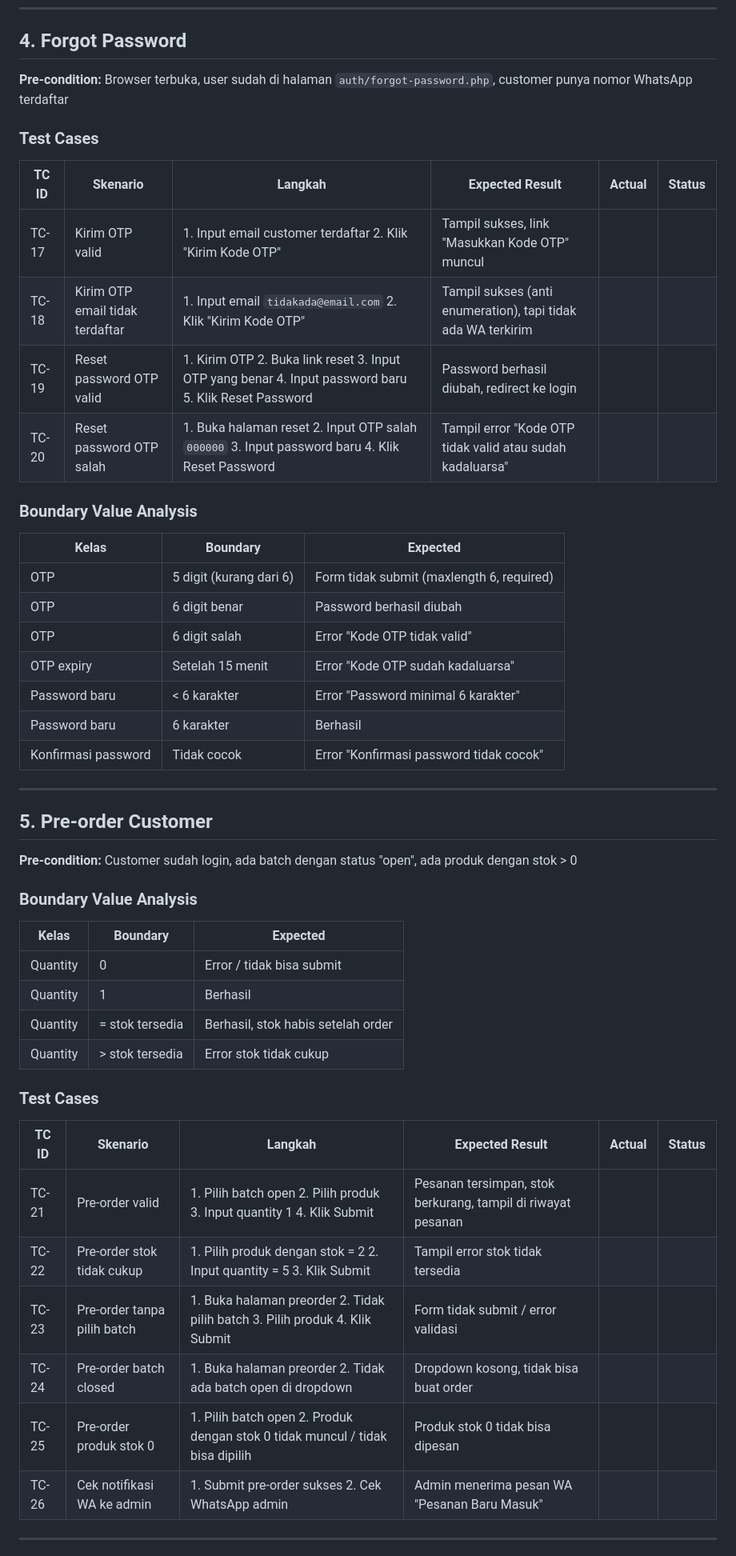
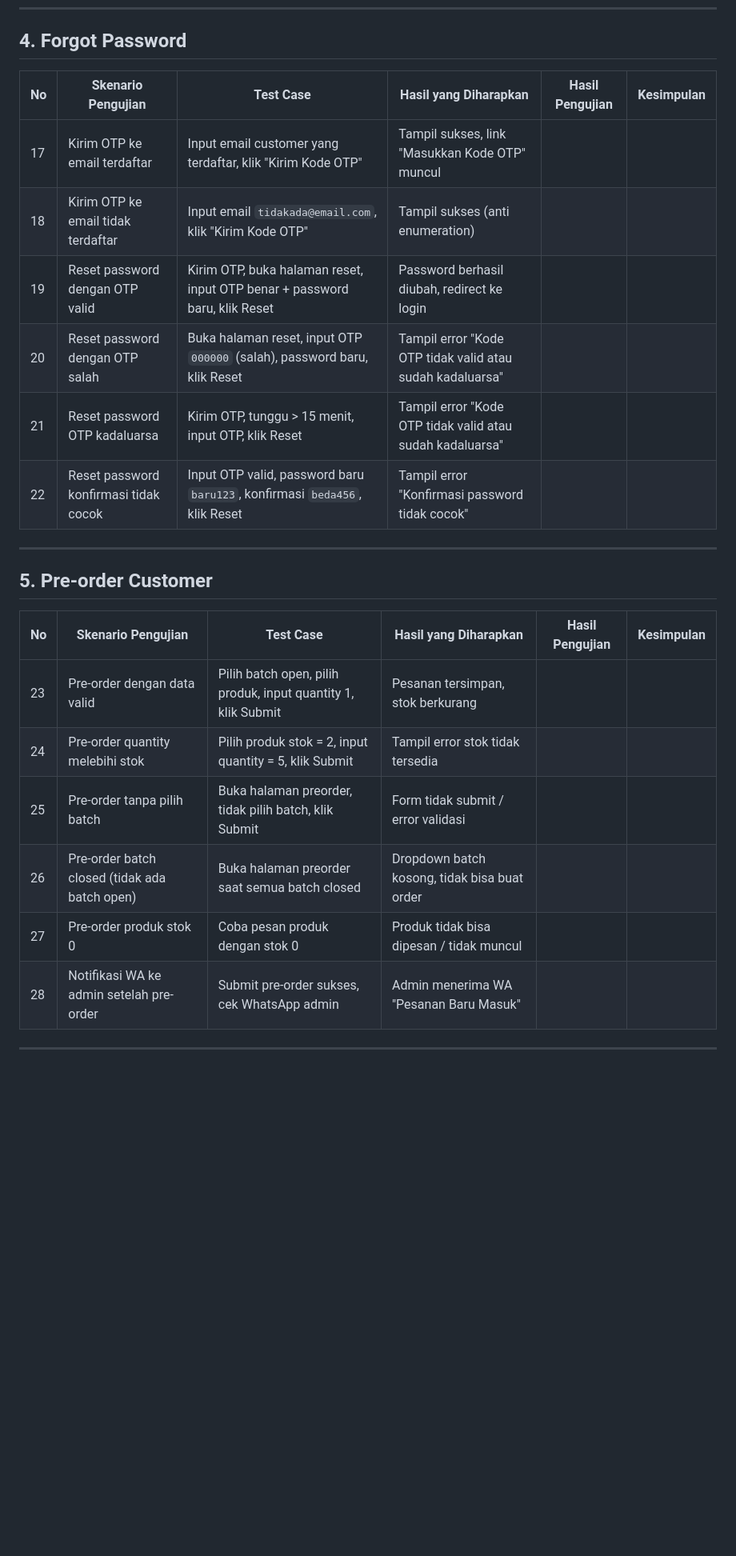
Before and after one commit to ucilmenangis/tefacanning-legacy, a Markdown page: docs/blackbox-testing.md, the part around one of its changes. Shown at 80% size. Drawn GitHub-style; blank space fills up the shorter version.

Commit message:
docs: update blackbox testing documentation

```diff
--- a/docs/blackbox-testing.md
+++ b/docs/blackbox-testing.md
@@ -104,54 +46,27 @@
 
 ## 4. Forgot Password
 
-**Pre-condition:** Browser terbuka, user sudah di halaman `auth/forgot-password.php`, customer punya nomor WhatsApp terdaftar
-
-### Test Cases
-
-| TC ID | Skenario | Langkah | Expected Result | Actual | Status |
-|-------|----------|---------|-----------------|--------|--------|
-| TC-17 | Kirim OTP valid | 1. Input email customer terdaftar 2. Klik "Kirim Kode OTP" | Tampil sukses, link "Masukkan Kode OTP" muncul | | |
-| TC-18 | Kirim OTP email tidak terdaftar | 1. Input email `tidakada@email.com` 2. Klik "Kirim Kode OTP" | Tampil sukses (anti enumeration), tapi tidak ada WA terkirim | | |
-| TC-19 | Reset password OTP valid | 1. Kirim OTP 2. Buka link reset 3. Input OTP yang benar 4. Input password baru 5. Klik Reset Password | Password berhasil diubah, redirect ke login | | |
-| TC-20 | Reset password OTP salah | 1. Buka halaman reset 2. Input OTP salah `000000` 3. Input password baru 4. Klik Reset Password | Tampil error "Kode OTP tidak valid atau sudah kadaluarsa" | | |
-
-### Boundary Value Analysis
-
-| Kelas | Boundary | Expected |
-|-------|----------|---------|
-| OTP | 5 digit (kurang dari 6) | Form tidak submit (maxlength 6, required) |
-| OTP | 6 digit benar | Password berhasil diubah |
-| OTP | 6 digit salah | Error "Kode OTP tidak valid" |
-| OTP expiry | Setelah 15 menit | Error "Kode OTP sudah kadaluarsa" |
-| Password baru | < 6 karakter | Error "Password minimal 6 karakter" |
-| Password baru | 6 karakter | Berhasil |
-| Konfirmasi password | Tidak cocok | Error "Konfirmasi password tidak cocok" |
+| No | Skenario Pengujian | Test Case | Hasil yang Diharapkan | Hasil Pengujian | Kesimpulan |
+|----|--------------------|-----------|-----------------------|-----------------|------------|
+| 17 | Kirim OTP ke email terdaftar | Input email customer yang terdaftar, klik "Kirim Kode OTP" | Tampil sukses, link "Masukkan Kode OTP" muncul | | |
+| 18 | Kirim OTP ke email tidak terdaftar | Input email `tidakada@email.com`, klik "Kirim Kode OTP" | Tampil sukses (anti enumeration) | | |
+| 19 | Reset password dengan OTP valid | Kirim OTP, buka halaman reset, input OTP benar + password baru, klik Reset | Password berhasil diubah, redirect ke login | | |
+| 20 | Reset password dengan OTP salah | Buka halaman reset, input OTP `000000` (salah), password baru, klik Reset | Tampil error "Kode OTP tidak valid atau sudah kadaluarsa" | | |
+| 21 | Reset password OTP kadaluarsa | Kirim OTP, tunggu > 15 menit, input OTP, klik Reset | Tampil error "Kode OTP tidak valid atau sudah kadaluarsa" | | |
+| 22 | Reset password konfirmasi tidak cocok | Input OTP valid, password baru `baru123`, konfirmasi `beda456`, klik Reset | Tampil error "Konfirmasi password tidak cocok" | | |
 
 ---
 
 ## 5. Pre-order Customer
 
-**Pre-condition:** Customer sudah login, ada batch dengan status "open", ada produk dengan stok > 0
-
-### Boundary Value Analysis
-
-| Kelas | Boundary | Expected |
-|-------|----------|---------|
-| Quantity | 0 | Error / tidak bisa submit |
-| Quantity | 1 | Berhasil |
-| Quantity | = stok tersedia | Berhasil, stok habis setelah order |
-| Quantity | > stok tersedia | Error stok tidak cukup |
-
-### Test Cases
-
-| TC ID | Skenario | Langkah | Expected Result | Actual | Status |
-|-------|----------|---------|-----------------|--------|--------|
-| TC-21 | Pre-order valid | 1. Pilih batch open 2. Pilih produk 3. Input quantity 1 4. Klik Submit | Pesanan tersimpan, stok berkurang, tampil di riwayat pesanan | | |
-| TC-22 | Pre-order stok tidak cukup | 1. Pilih produk dengan stok = 2 2. Input quantity = 5 3. Klik Submit | Tampil error stok tidak tersedia | | |
-| TC-23 | Pre-order tanpa pilih batch | 1. Buka halaman preorder 2. Tidak pilih batch 3. Pilih produk 4. Klik Submit | Form tidak submit / error validasi | | |
-| TC-24 | Pre-order batch closed | 1. Buka halaman preorder 2. Tidak ada batch open di dropdown | Dropdown kosong, tidak bisa buat order | | |
-| TC-25 | Pre-order produk stok 0 | 1. Pilih batch open 2. Produk dengan stok 0 tidak muncul / tidak bisa dipilih | Produk stok 0 tidak bisa dipesan | | |
-| TC-26 | Cek notifikasi WA ke admin | 1. Submit pre-order sukses 2. Cek WhatsApp admin | Admin menerima pesan WA "Pesanan Baru Masuk" | | |
+| No | Skenario Pengujian | Test Case | Hasil yang Diharapkan | Hasil Pengujian | Kesimpulan |
+|----|--------------------|-----------|-----------------------|-----------------|------------|
+| 23 | Pre-order dengan data valid | Pilih batch open, pilih produk, input quantity 1, klik Submit | Pesanan tersimpan, stok berkurang | | |
+| 24 | Pre-order quantity melebihi stok | Pilih produk stok = 2, input quantity = 5, klik Submit | Tampil error stok tidak tersedia | | |
+| 25 | Pre-order tanpa pilih batch | Buka halaman preorder, tidak pilih batch, klik Submit | Form tidak submit / error validasi | | |
+| 26 | Pre-order batch closed (tidak ada batch open) | Buka halaman preorder saat semua batch closed | Dropdown batch kosong, tidak bisa buat order | | |
+| 27 | Pre-order produk stok 0 | Coba pesan produk dengan stok 0 | Produk tidak bisa dipesan / tidak muncul | | |
+| 28 | Notifikasi WA ke admin setelah pre-order | Submit pre-order sukses, cek WhatsApp admin | Admin menerima WA "Pesanan Baru Masuk" | | |
 
 ---
 
```
Also changed, not shown: other parts of docs/blackbox-testing.md (+78 -189 lines).
